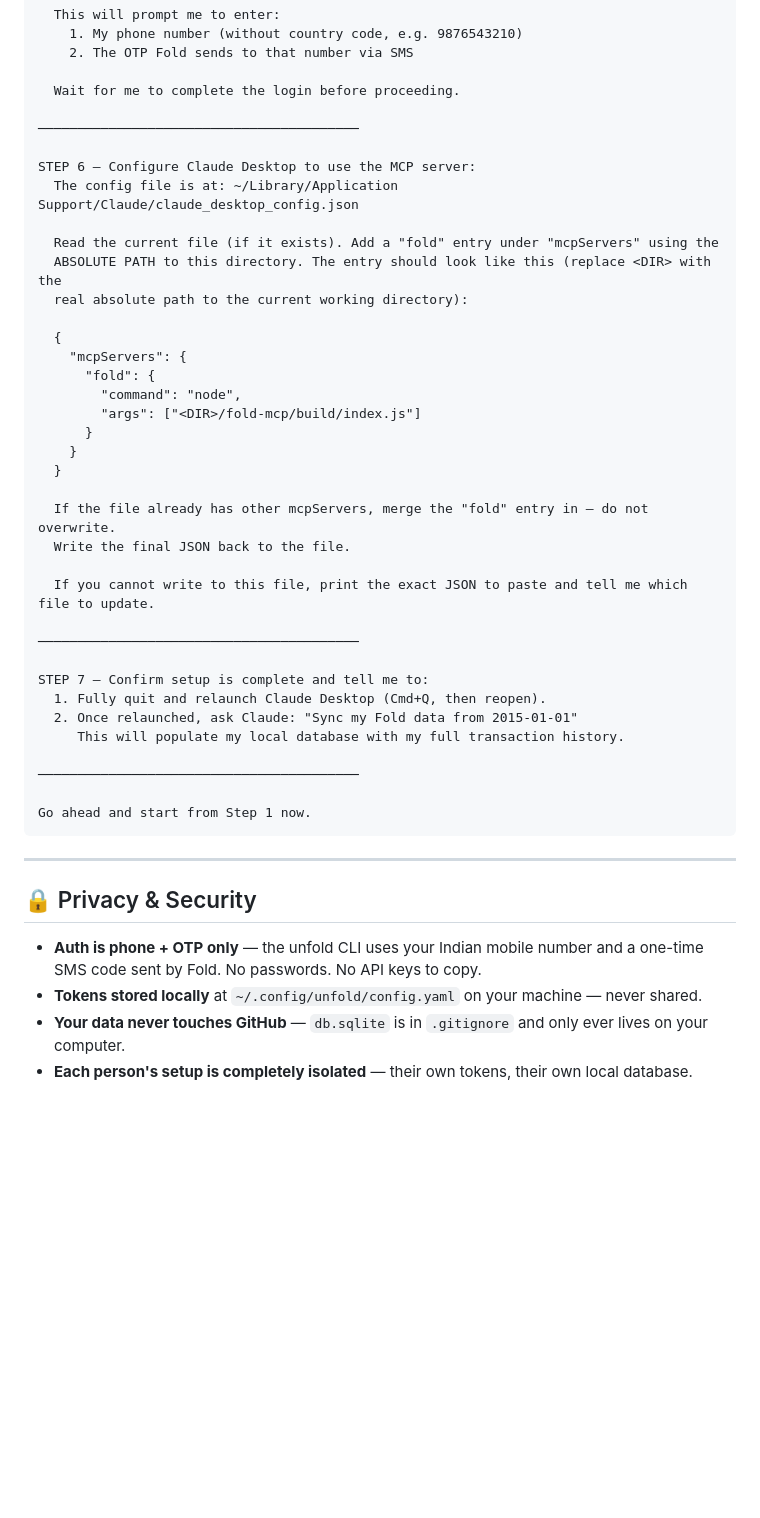
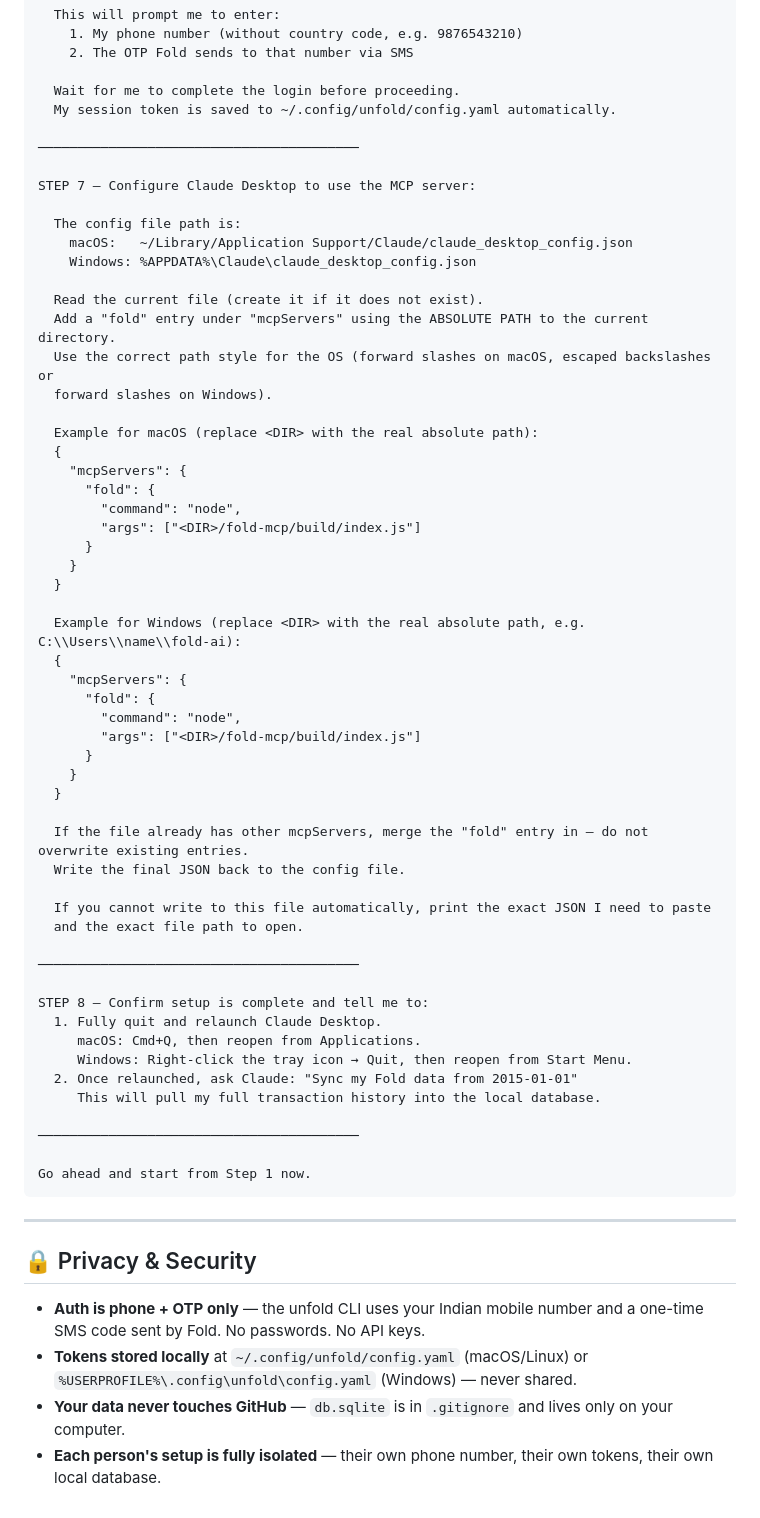
Before and after one commit to naman0815/unfold-mcp, a Markdown page: bootstrap_claude_code.md, the part around one of its changes. Rendered like a GitHub page; blank space fills up the shorter version.

```diff
--- a/bootstrap_claude_code.md
+++ b/bootstrap_claude_code.md
@@ -59,16 +93,22 @@ STEP 5 — Authenticate with my Fold account:
     2. The OTP Fold sends to that number via SMS
 
   Wait for me to complete the login before proceeding.
+  My session token is saved to ~/.config/unfold/config.yaml automatically.
 
 ─────────────────────────────────────────
 
-STEP 6 — Configure Claude Desktop to use the MCP server:
-  The config file is at: ~/Library/Application Support/Claude/claude_desktop_config.json
+STEP 7 — Configure Claude Desktop to use the MCP server:
 
-  Read the current file (if it exists). Add a "fold" entry under "mcpServers" using the
-  ABSOLUTE PATH to this directory. The entry should look like this (replace <DIR> with the
-  real absolute path to the current working directory):
+  The config file path is:
+    macOS:   ~/Library/Application Support/Claude/claude_desktop_config.json
+    Windows: %APPDATA%\Claude\claude_desktop_config.json
 
+  Read the current file (create it if it does not exist).
+  Add a "fold" entry under "mcpServers" using the ABSOLUTE PATH to the current directory.
+  Use the correct path style for the OS (forward slashes on macOS, escaped backslashes or
+  forward slashes on Windows).
+
+  Example for macOS (replace <DIR> with the real absolute path):
   {
     "mcpServers": {
       "fold": {
@@ -78,17 +118,30 @@ STEP 6 — Configure Claude Desktop to use the MCP server:
     }
   }
 
-  If the file already has other mcpServers, merge the "fold" entry in — do not overwrite.
-  Write the final JSON back to the file.
+  Example for Windows (replace <DIR> with the real absolute path, e.g. C:\\Users\\name\\fold-ai):
+  {
+    "mcpServers": {
+      "fold": {
+        "command": "node",
+        "args": ["<DIR>/fold-mcp/build/index.js"]
+      }
+    }
+  }
 
-  If you cannot write to this file, print the exact JSON to paste and tell me which file to update.
+  If the file already has other mcpServers, merge the "fold" entry in — do not overwrite existing entries.
+  Write the final JSON back to the config file.
+
+  If you cannot write to this file automatically, print the exact JSON I need to paste
+  and the exact file path to open.
 
 ─────────────────────────────────────────
 
-STEP 7 — Confirm setup is complete and tell me to:
-  1. Fully quit and relaunch Claude Desktop (Cmd+Q, then reopen).
+STEP 8 — Confirm setup is complete and tell me to:
+  1. Fully quit and relaunch Claude Desktop.
+     macOS: Cmd+Q, then reopen from Applications.
+     Windows: Right-click the tray icon → Quit, then reopen from Start Menu.
   2. Once relaunched, ask Claude: "Sync my Fold data from 2015-01-01"
-     This will populate my local database with my full transaction history.
+     This will pull my full transaction history into the local database.
 
 ─────────────────────────────────────────
 
@@ -99,7 +152,7 @@ Go ahead and start from Step 1 now.
 
 ## 🔒 Privacy & Security
 
-- **Auth is phone + OTP only** — the unfold CLI uses your Indian mobile number and a one-time SMS code sent by Fold. No passwords. No API keys to copy.
-- **Tokens stored locally** at `~/.config/unfold/config.yaml` on your machine — never shared.
-- **Your data never touches GitHub** — `db.sqlite` is in `.gitignore` and only ever lives on your computer.
-- **Each person's setup is completely isolated** — their own tokens, their own local database.
+- **Auth is phone + OTP only** — the unfold CLI uses your Indian mobile number and a one-time SMS code sent by Fold. No passwords. No API keys.
+- **Tokens stored locally** at `~/.config/unfold/config.yaml` (macOS/Linux) or `%USERPROFILE%\.config\unfold\config.yaml` (Windows) — never shared.
+- **Your data never touches GitHub** — `db.sqlite` is in `.gitignore` and lives only on your computer.
+- **Each person's setup is fully isolated** — their own phone number, their own tokens, their own local database.
```
Also changed, not shown: other parts of bootstrap_claude_code.md (+58 -24 lines).
